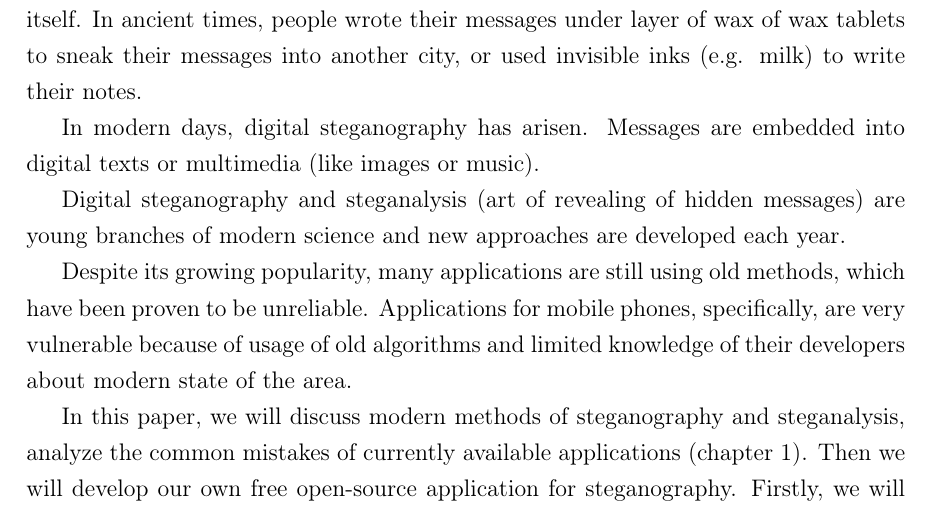
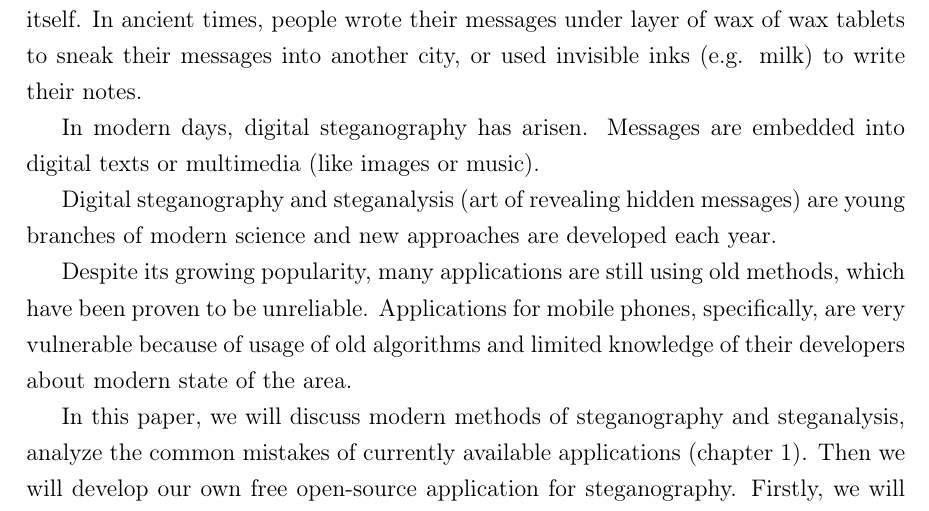
Before and after one commit to japdlsd/steganogram-bc-thesis, a LaTeX thesis (main.tex, which reads introduction.tex): part of page 11 of 43, cut so that both start at the same text. Compiled offline with pdfLaTeX.

Commit message:
Small typo

```diff
--- a/introduction.tex
+++ b/introduction.tex
@@ -13,7 +13,7 @@ city, or used invisible inks (e.g. milk) to write their notes.
 In modern days, digital steganography has arisen. Messages are embedded
 into digital texts or multimedia (like images or music).
 
-Digital steganography and steganalysis (art of revealing of hidden messages)
+Digital steganography and steganalysis (art of revealing hidden messages)
 are young branches of modern science and new approaches are developed each year.
 
 Despite its growing popularity, many applications are still using old methods,
```
